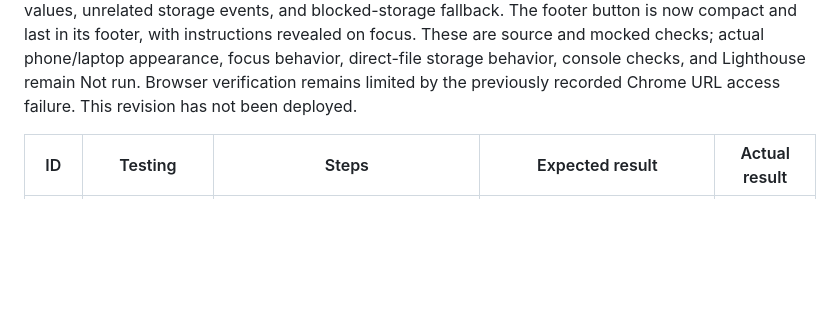
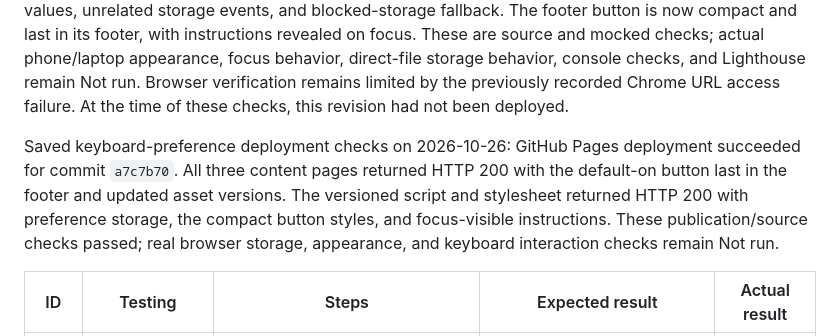
Before and after one commit to SS08-School/portfolio, a Markdown page: TESTING.md, the part around the change. Rendered like a GitHub page; blank space fills up the shorter version.

Commit message:
Record saved keyboard preference deployment checks

```diff
--- a/TESTING.md
+++ b/TESTING.md
@@ -260,7 +260,15 @@ and last in its footer, with instructions revealed on focus. These are source
 and mocked checks; actual phone/laptop appearance, focus behavior, direct-file
 storage behavior, console checks, and Lighthouse remain Not run. Browser
 verification remains limited by the previously recorded Chrome URL access
-failure. This revision has not been deployed.
+failure. At the time of these checks, this revision had not been deployed.
+
+Saved keyboard-preference deployment checks on 2026-10-26: GitHub Pages
+deployment succeeded for commit `a7c7b70`. All three content pages returned
+HTTP 200 with the default-on button last in the footer and updated asset
+versions. The versioned script and stylesheet returned HTTP 200 with preference
+storage, the compact button styles, and focus-visible instructions. These
+publication/source checks passed; real browser storage, appearance, and keyboard
+interaction checks remain Not run.
 
 | ID | Testing | Steps | Expected result | Actual result |
 | --- | --- | --- | --- | --- |
```
